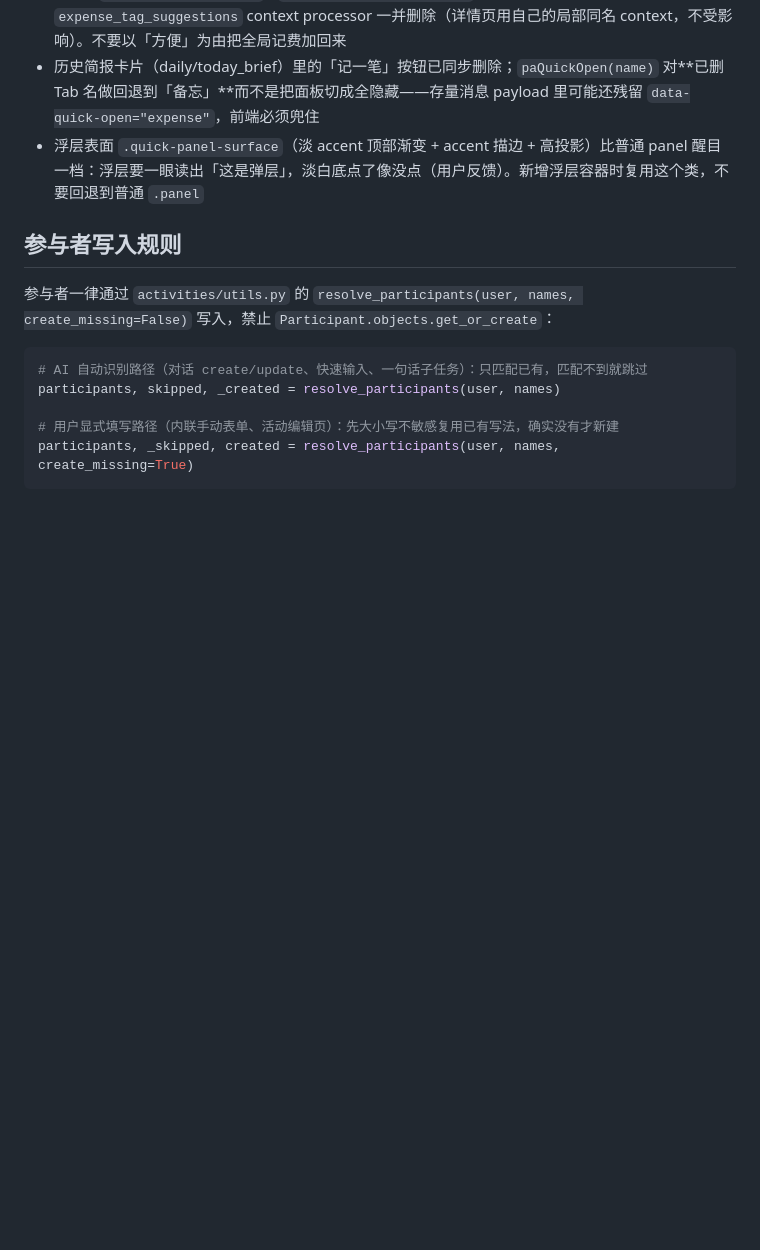
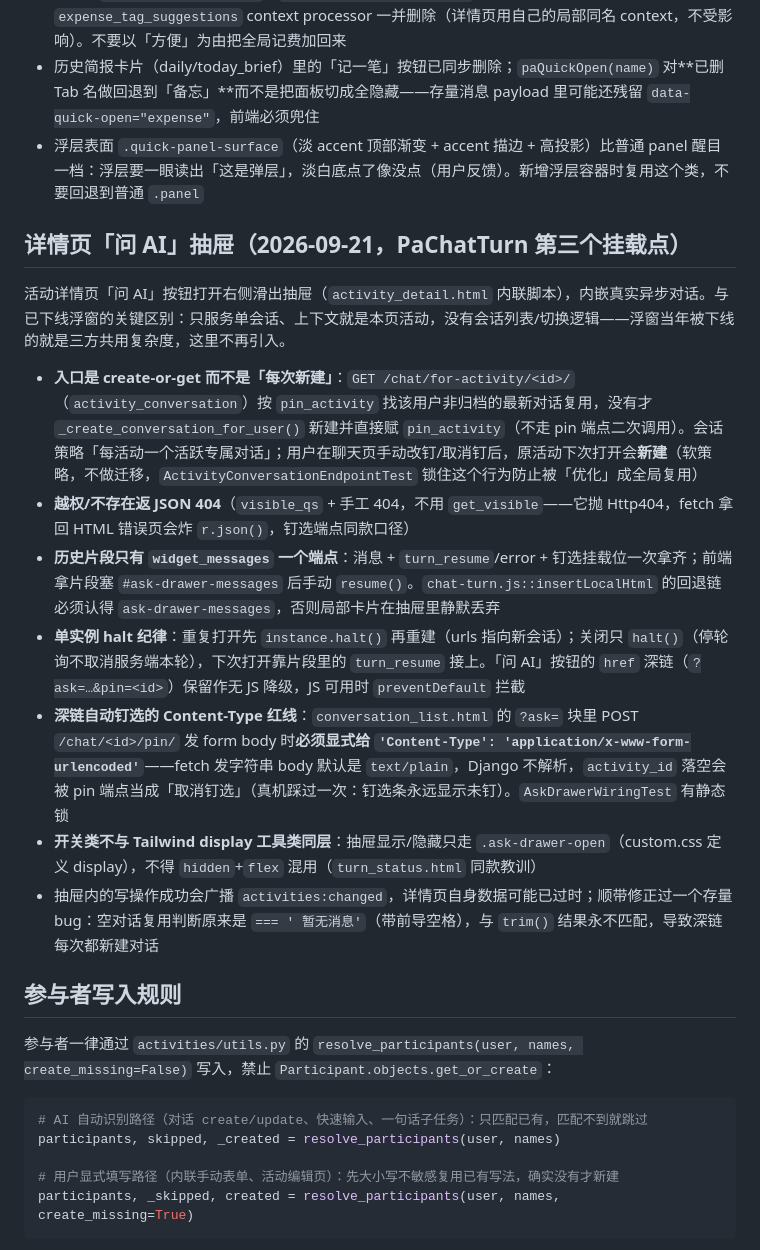
Before and after one commit to ravencyl/personal-assistant, a Markdown page: AGENTS.md, the part around the change. Rendered like a GitHub page; blank space fills up the shorter version.

Commit message:
AGENTS.md：补详情页「问 AI」抽屉口径（create-or-get、单实例 halt、Content-Type 红线）

```diff
--- a/AGENTS.md
+++ b/AGENTS.md
@@ -230,6 +230,18 @@ none → queued → awaiting → finalizing → done
 - 历史简报卡片（daily/today_brief）里的「记一笔」按钮已同步删除；`paQuickOpen(name)` 对**已删 Tab 名做回退到「备忘」**而不是把面板切成全隐藏——存量消息 payload 里可能还残留 `data-quick-open="expense"`，前端必须兜住
 - 浮层表面 `.quick-panel-surface`（淡 accent 顶部渐变 + accent 描边 + 高投影）比普通 panel 醒目一档：浮层要一眼读出「这是弹层」，淡白底点了像没点（用户反馈）。新增浮层容器时复用这个类，不要回退到普通 `.panel`
 
+## 详情页「问 AI」抽屉（2026-09-21，PaChatTurn 第三个挂载点）
+
+活动详情页「问 AI」按钮打开右侧滑出抽屉（`activity_detail.html` 内联脚本），内嵌真实异步对话。与已下线浮窗的关键区别：只服务单会话、上下文就是本页活动，没有会话列表/切换逻辑——浮窗当年被下线的就是三方共用复杂度，这里不再引入。
+
+- **入口是 create-or-get 而不是「每次新建」**：`GET /chat/for-activity/<id>/`（`activity_conversation`）按 `pin_activity` 找该用户非归档的最新对话复用，没有才 `_create_conversation_for_user()` 新建并直接赋 `pin_activity`（不走 pin 端点二次调用）。会话策略「每活动一个活跃专属对话」；用户在聊天页手动改钉/取消钉后，原活动下次打开会**新建**（软策略，不做迁移，`ActivityConversationEndpointTest` 锁住这个行为防止被「优化」成全局复用）
+- **越权/不存在返 JSON 404**（`visible_qs` + 手工 404，不用 `get_visible`——它抛 Http404，fetch 拿回 HTML 错误页会炸 `r.json()`，钉选端点同款口径）
+- **历史片段只有 `widget_messages` 一个端点**：消息 + `turn_resume`/error + 钉选挂载位一次拿齐；前端拿片段塞 `#ask-drawer-messages` 后手动 `resume()`。`chat-turn.js::insertLocalHtml` 的回退链必须认得 `ask-drawer-messages`，否则局部卡片在抽屉里静默丢弃
+- **单实例 halt 纪律**：重复打开先 `instance.halt()` 再重建（urls 指向新会话）；关闭只 `halt()`（停轮询不取消服务端本轮），下次打开靠片段里的 `turn_resume` 接上。「问 AI」按钮的 `href` 深链（`?ask=…&pin=<id>`）保留作无 JS 降级，JS 可用时 `preventDefault` 拦截
+- **深链自动钉选的 Content-Type 红线**：`conversation_list.html` 的 `?ask=` 块里 POST `/chat/<id>/pin/` 发 form body 时**必须显式给 `'Content-Type': 'application/x-www-form-urlencoded'`**——fetch 发字符串 body 默认是 `text/plain`，Django 不解析，`activity_id` 落空会被 pin 端点当成「取消钉选」（真机踩过一次：钉选条永远显示未钉）。`AskDrawerWiringTest` 有静态锁
+- **开关类不与 Tailwind display 工具类同层**：抽屉显示/隐藏只走 `.ask-drawer-open`（custom.css 定义 display），不得 `hidden`+`flex` 混用（`turn_status.html` 同款教训）
+- 抽屉内的写操作成功会广播 `activities:changed`，详情页自身数据可能已过时；顺带修正过一个存量 bug：空对话复用判断原来是 `=== ' 暂无消息'`（带前导空格），与 `trim()` 结果永不匹配，导致深链每次都新建对话
+
 ## 参与者写入规则
 
 参与者一律通过 `activities/utils.py` 的 `resolve_participants(user, names, create_missing=False)` 写入，禁止 `Participant.objects.get_or_create`：
```
